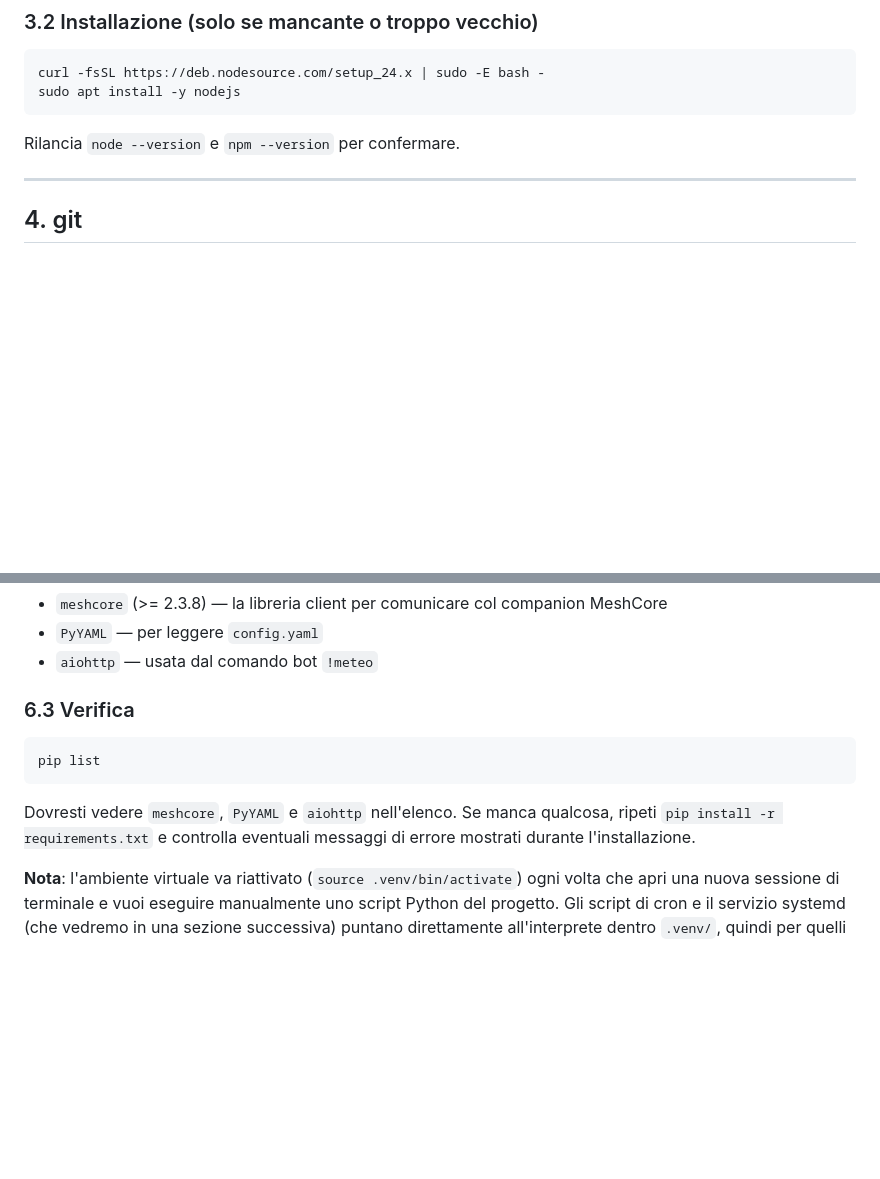
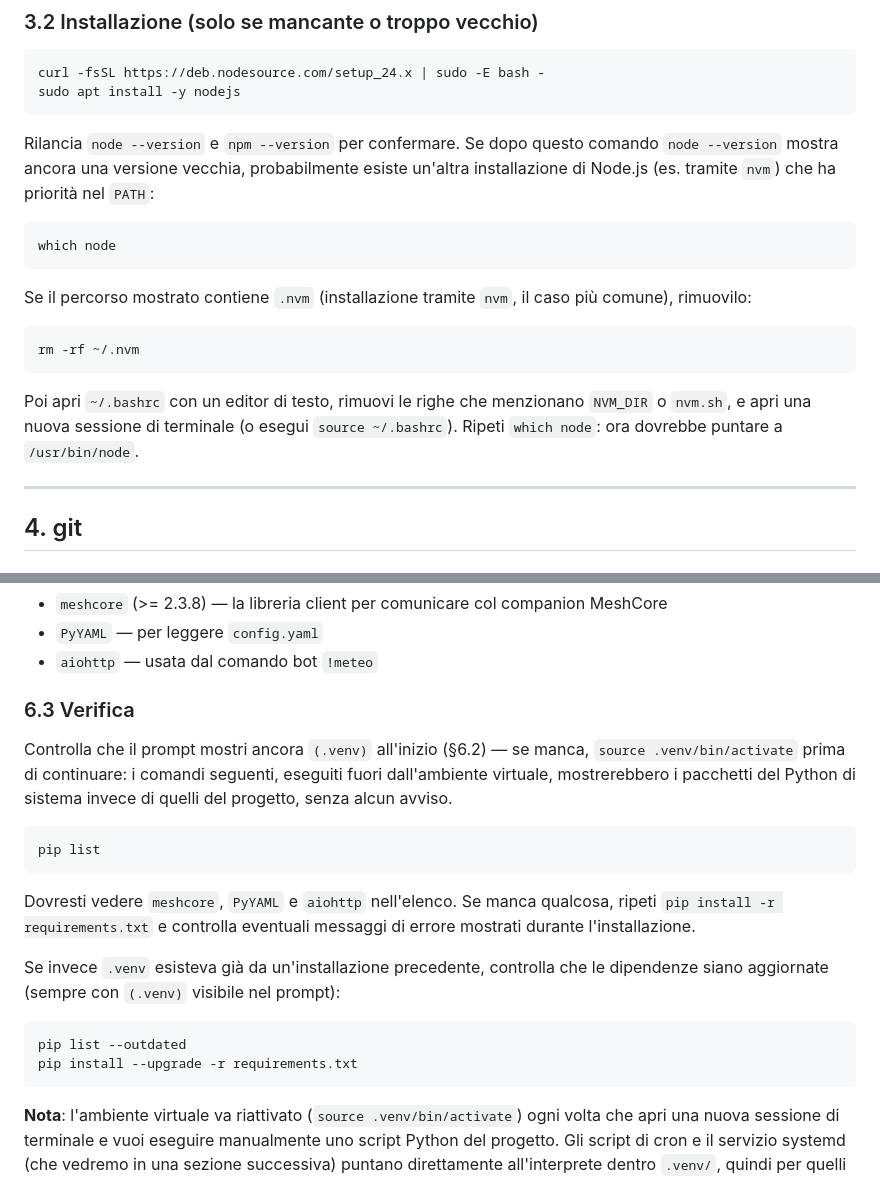
Before and after one commit to fzd2vp4nmb-oss/meshcore-trace-mon, a Markdown page: INSTALL.md, 2 parts joined by grey strips. Rendered like a GitHub page; blank space fills up the shorter version.

Commit message:
Ulteriori rifinimenti alla guida

````diff
--- a/INSTALL.md
+++ b/INSTALL.md
@@ -168,7 +168,26 @@ curl -fsSL https://deb.nodesource.com/setup_24.x | sudo -E bash -
 sudo apt install -y nodejs
 ```
 
-Rilancia `node --version` e `npm --version` per confermare.
+Rilancia `node --version` e `npm --version` per confermare. Se dopo
+questo comando `node --version` mostra ancora una versione vecchia,
+probabilmente esiste un'altra installazione di Node.js (es. tramite
+`nvm`) che ha priorità nel `PATH`:
+
+```bash
+which node
+```
+
+Se il percorso mostrato contiene `.nvm` (installazione tramite
+`nvm`, il caso più comune), rimuovilo:
+
+```bash
+rm -rf ~/.nvm
+```
+
+Poi apri `~/.bashrc` con un editor di testo, rimuovi le righe che
+menzionano `NVM_DIR` o `nvm.sh`, e apri una nuova sessione di
+terminale (o esegui `source ~/.bashrc`). Ripeti `which node`: ora
+dovrebbe puntare a `/usr/bin/node`.
 
 ---
 
@@ -243,6 +262,12 @@ progetto richiede:
 
 ### 6.3 Verifica
 
+Controlla che il prompt mostri ancora `(.venv)` all'inizio (§6.2) —
+se manca, `source .venv/bin/activate` prima di continuare: i comandi
+seguenti, eseguiti fuori dall'ambiente virtuale, mostrerebbero i
+pacchetti del Python di sistema invece di quelli del progetto, senza
+alcun avviso.
+
 ```bash
 pip list
 ```
@@ -250,6 +275,15 @@ pip list
 Dovresti vedere `meshcore`, `PyYAML` e `aiohttp` nell'elenco. Se
 manca qualcosa, ripeti `pip install -r requirements.txt` e controlla
 eventuali messaggi di errore mostrati durante l'installazione.
+
+Se invece `.venv` esisteva già da un'installazione precedente,
+controlla che le dipendenze siano aggiornate (sempre con `(.venv)`
+visibile nel prompt):
+
+```bash
+pip list --outdated
+pip install --upgrade -r requirements.txt
+```
 
 **Nota**: l'ambiente virtuale va riattivato (`source .venv/bin/activate`)
 ogni volta che apri una nuova sessione di terminale e vuoi eseguire
````
